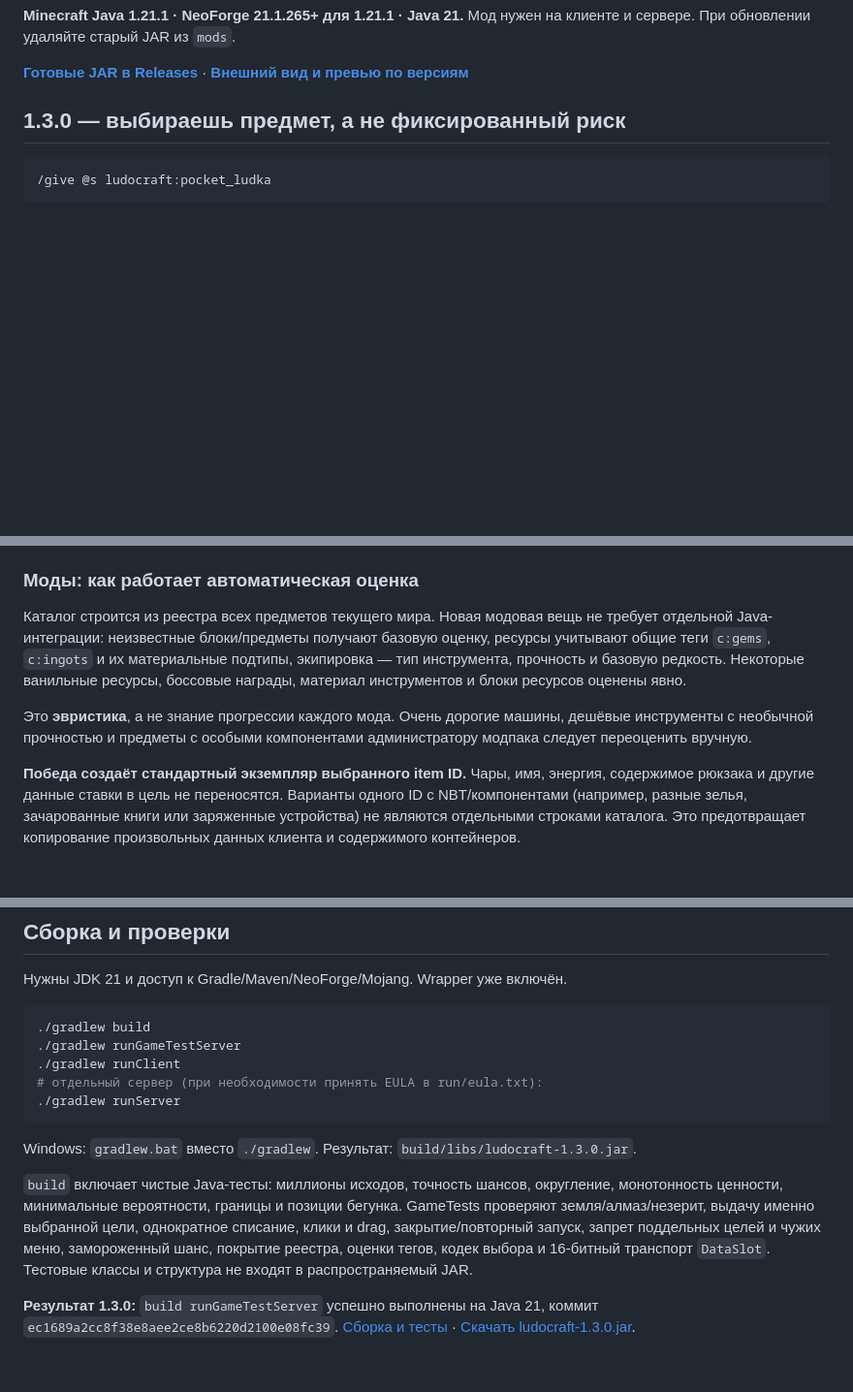
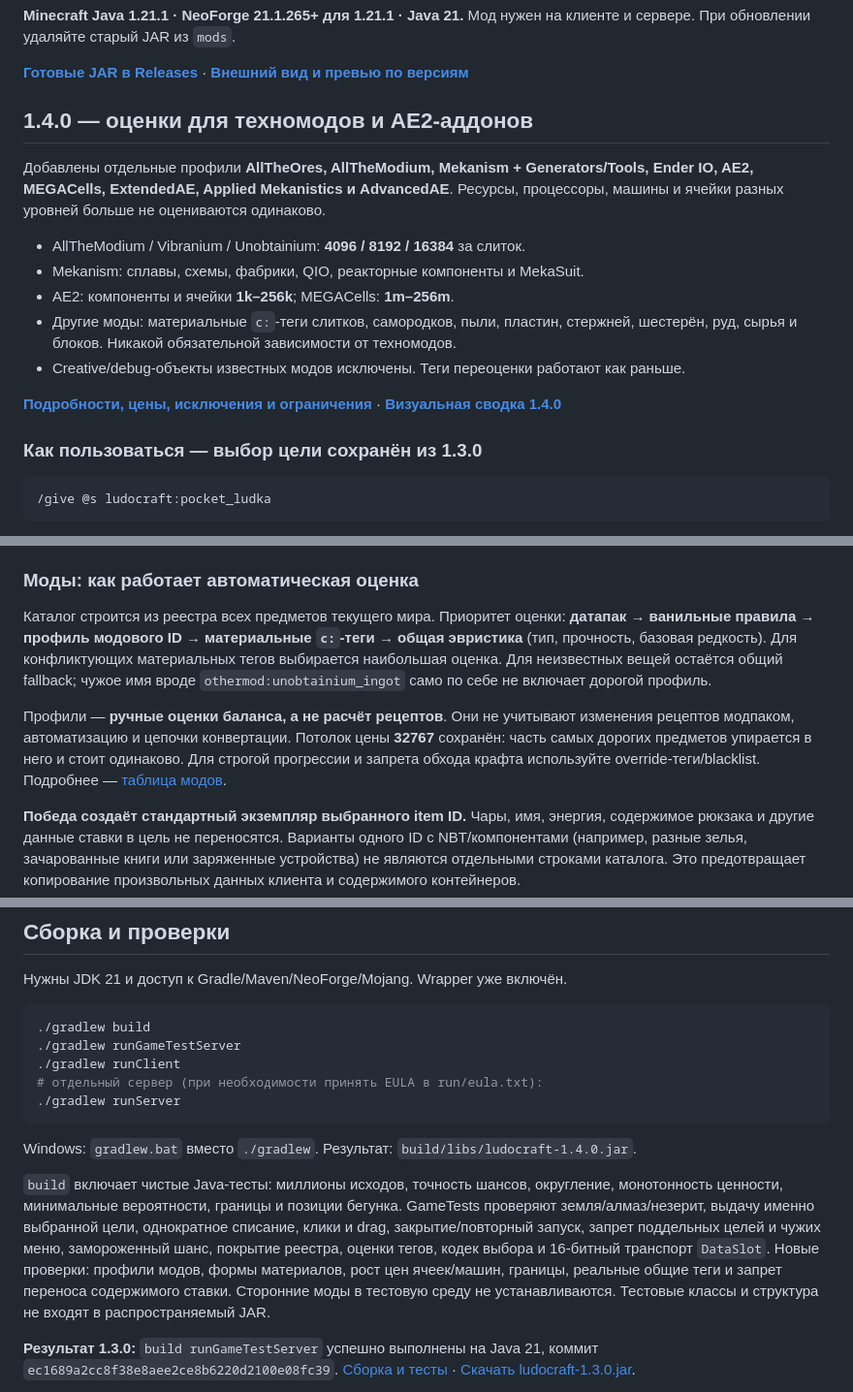
Before and after one commit to nightmare-huy/LudoCraft-, a Markdown page: README.md, 3 parts joined by grey strips. Shown at 97% size. GitHub-like rendering; blank space fills up the shorter version.

Commit message:
Add optional tech-mod valuation profiles and AE2 addon support for 1.4.0
Co-authored-by: arena-agent <297053741+arena-agent@users.noreply.github.com>

````diff
--- a/README.md
+++ b/README.md
@@ -6,7 +6,23 @@
 **[Готовые JAR в Releases](https://github.com/nightmare-huy/LudoCraft-/releases)** ·
 **[Внешний вид и превью по версиям](docs/previews/README.md)**
 
-## 1.3.0 — выбираешь предмет, а не фиксированный риск
+## 1.4.0 — оценки для техномодов и AE2-аддонов
+
+Добавлены отдельные профили **AllTheOres, AllTheModium, Mekanism + Generators/Tools,
+Ender IO, AE2, MEGACells, ExtendedAE, Applied Mekanistics и AdvancedAE**.
+Ресурсы, процессоры, машины и ячейки разных уровней больше не оцениваются одинаково.
+
+- AllTheModium / Vibranium / Unobtainium: **4096 / 8192 / 16384** за слиток.
+- Mekanism: сплавы, схемы, фабрики, QIO, реакторные компоненты и MekaSuit.
+- AE2: компоненты и ячейки **1k–256k**; MEGACells: **1m–256m**.
+- Другие моды: материальные `c:`-теги слитков, самородков, пыли, пластин, стержней,
+  шестерён, руд, сырья и блоков. Никакой обязательной зависимости от техномодов.
+- Creative/debug-объекты известных модов исключены. Теги переоценки работают как раньше.
+
+**[Подробности, цены, исключения и ограничения](docs/mod-support.md)** ·
+**[Визуальная сводка 1.4.0](docs/previews/v1.4.0/mod-support-overview.png)**
+
+### Как пользоваться — выбор цели сохранён из 1.3.0
 
 ```mcfunction
 /give @s ludocraft:pocket_ludka
@@ -66,15 +82,16 @@
 
 ### Моды: как работает автоматическая оценка
 
-Каталог строится из реестра всех предметов текущего мира. Новая модовая вещь не
-требует отдельной Java-интеграции: неизвестные блоки/предметы получают базовую
-оценку, ресурсы учитывают общие теги `c:gems`, `c:ingots` и их материальные подтипы,
-экипировка — тип инструмента, прочность и базовую редкость. Некоторые ванильные
-ресурсы, босcовые награды, материал инструментов и блоки ресурсов оценены явно.
+Каталог строится из реестра всех предметов текущего мира. Приоритет оценки:
+**датапак → ванильные правила → профиль модового ID → материальные `c:`-теги →
+общая эвристика** (тип, прочность, базовая редкость). Для конфликтующих материальных
+тегов выбирается наибольшая оценка. Для неизвестных вещей остаётся общий fallback;
+чужое имя вроде `othermod:unobtainium_ingot` само по себе не включает дорогой профиль.
 
-Это **эвристика**, а не знание прогрессии каждого мода. Очень дорогие машины,
-дешёвые инструменты с необычной прочностью и предметы с особыми компонентами
-администратору модпака следует переоценить вручную.
+Профили — **ручные оценки баланса, а не расчёт рецептов**. Они не учитывают изменения
+рецептов модпаком, автоматизацию и цепочки конвертации. Потолок цены **32767** сохранён:
+часть самых дорогих предметов упирается в него и стоит одинаково. Для строгой прогрессии
+и запрета обхода крафта используйте override-теги/blacklist. Подробнее — [таблица модов](docs/mod-support.md).
 
 **Победа создаёт стандартный экземпляр выбранного item ID.** Чары, имя, энергия,
 содержимое рюкзака и другие данные ставки в цель не переносятся. Варианты одного
@@ -167,14 +186,16 @@ feature flags также учитываются. Старый тег `ludka_inpu
 ./gradlew runServer
 ```
 
-Windows: `gradlew.bat` вместо `./gradlew`. Результат: `build/libs/ludocraft-1.3.0.jar`.
+Windows: `gradlew.bat` вместо `./gradlew`. Результат: `build/libs/ludocraft-1.4.0.jar`.
 
 `build` включает чистые Java-тесты: миллионы исходов, точность шансов, округление,
 монотонность ценности, минимальные вероятности, границы и позиции бегунка.
 GameTests проверяют земля/алмаз/незерит, выдачу именно выбранной цели, однократное
 списание, клики и drag, закрытие/повторный запуск, запрет поддельных целей и чужих
 меню, замороженный шанс, покрытие реестра, оценки тегов, кодек выбора и 16-битный
-транспорт `DataSlot`. Тестовые классы и структура не входят в распространяемый JAR.
+транспорт `DataSlot`. Новые проверки: профили модов, формы материалов, рост цен
+ячеек/машин, границы, реальные общие теги и запрет переноса содержимого ставки.
+Сторонние моды в тестовую среду не устанавливаются. Тестовые классы и структура не входят в распространяемый JAR.
 
 **Результат 1.3.0:** `build runGameTestServer` успешно выполнены на Java 21,
 коммит `ec1689a2cc8f38e8aee2ce8b6220d2100e08fc39`.
````
Also changed, not shown: other parts of README.md (+4 -1 lines), docs/mod-support.md (added, +127 -0 lines), docs/previews/README.md (+13 -0 lines), docs/previews/v1.4.0/mod-support-overview.png (added), 12 other files.
